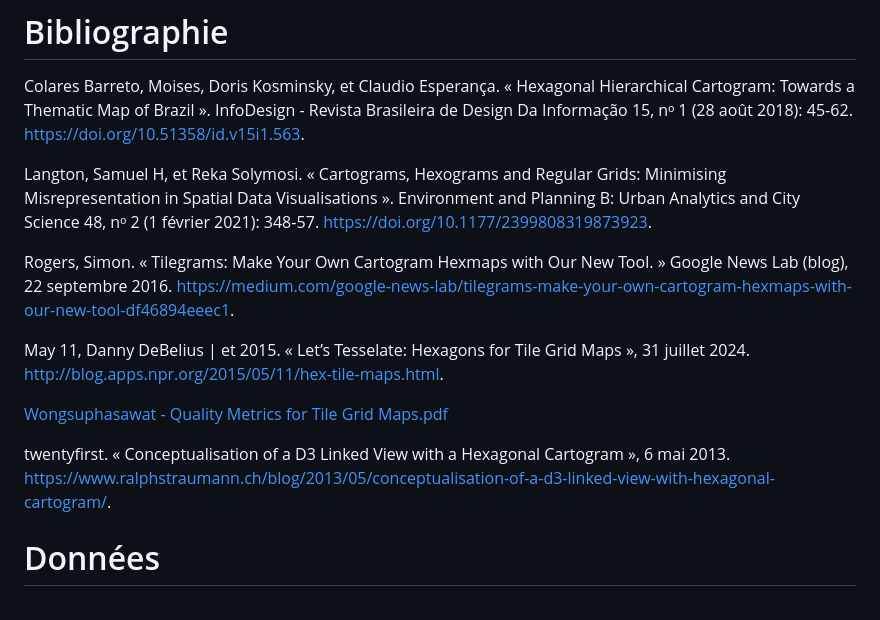
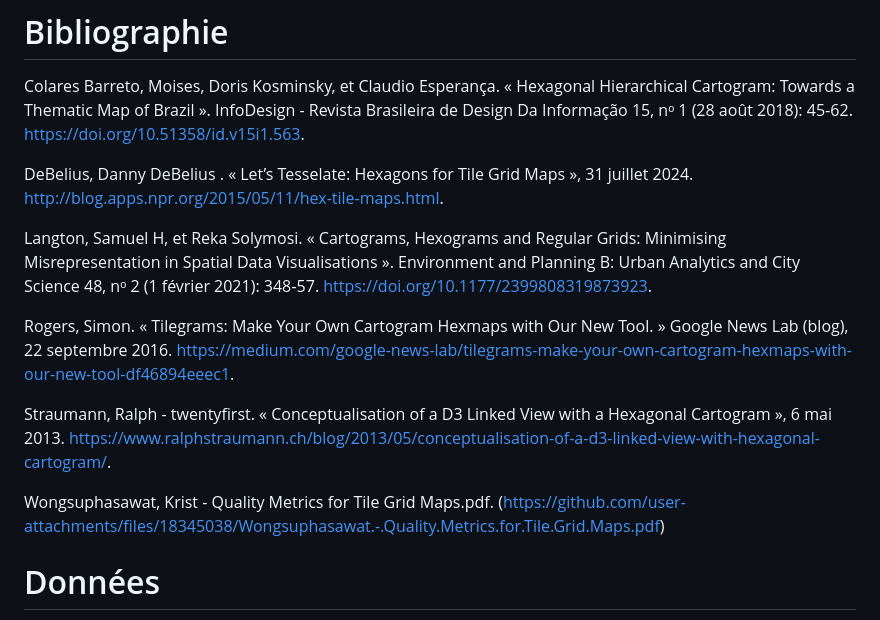
Before and after one commit to Yviflex/DataViz_IPante, a Markdown page: README.md, the part around the change. GitHub-like rendering.

```diff
--- a/README.md
+++ b/README.md
@@ -42,19 +42,20 @@ Ce produit  a été réalisé en grande partie grâce aux contenus des cours "Vi
 Colares Barreto, Moises, Doris Kosminsky, et Claudio Esperança. « Hexagonal Hierarchical Cartogram: Towards a Thematic Map of Brazil ». InfoDesign - Revista Brasileira de Design Da Informação 15, nᵒ 1 (28 août 2018): 45‑62. https://doi.org/10.51358/id.v15i1.563.
 
 
+DeBelius, Danny DeBelius . « Let’s Tesselate: Hexagons for Tile Grid Maps », 31 juillet 2024. http://blog.apps.npr.org/2015/05/11/hex-tile-maps.html.
+
+
 Langton, Samuel H, et Reka Solymosi. « Cartograms, Hexograms and Regular Grids: Minimising Misrepresentation in Spatial Data Visualisations ». Environment and Planning B: Urban Analytics and City Science 48, nᵒ 2 (1 février 2021): 348‑57. https://doi.org/10.1177/2399808319873923.
 
 
 Rogers, Simon. « Tilegrams: Make Your Own Cartogram Hexmaps with Our New Tool. » Google News Lab (blog), 22 septembre 2016. https://medium.com/google-news-lab/tilegrams-make-your-own-cartogram-hexmaps-with-our-new-tool-df46894eeec1.
 
 
-May 11, Danny DeBelius | et 2015. « Let’s Tesselate: Hexagons for Tile Grid Maps », 31 juillet 2024. http://blog.apps.npr.org/2015/05/11/hex-tile-maps.html.
+Straumann, Ralph - twentyfirst. « Conceptualisation of a D3 Linked View with a Hexagonal Cartogram », 6 mai 2013. https://www.ralphstraumann.ch/blog/2013/05/conceptualisation-of-a-d3-linked-view-with-hexagonal-cartogram/.
 
 
-[Wongsuphasawat - Quality Metrics for Tile Grid Maps.pdf](https://github.com/user-attachments/files/18345038/Wongsuphasawat.-.Quality.Metrics.for.Tile.Grid.Maps.pdf)
+Wongsuphasawat, Krist - Quality Metrics for Tile Grid Maps.pdf. (https://github.com/user-attachments/files/18345038/Wongsuphasawat.-.Quality.Metrics.for.Tile.Grid.Maps.pdf)
 
-
-twentyfirst. « Conceptualisation of a D3 Linked View with a Hexagonal Cartogram », 6 mai 2013. https://www.ralphstraumann.ch/blog/2013/05/conceptualisation-of-a-d3-linked-view-with-hexagonal-cartogram/.
 
 # Données
 
```
